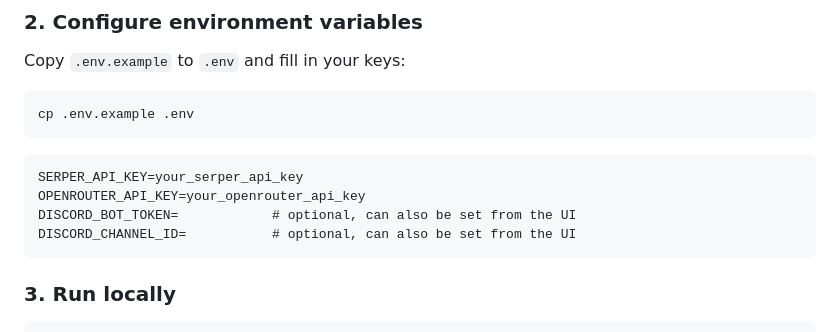
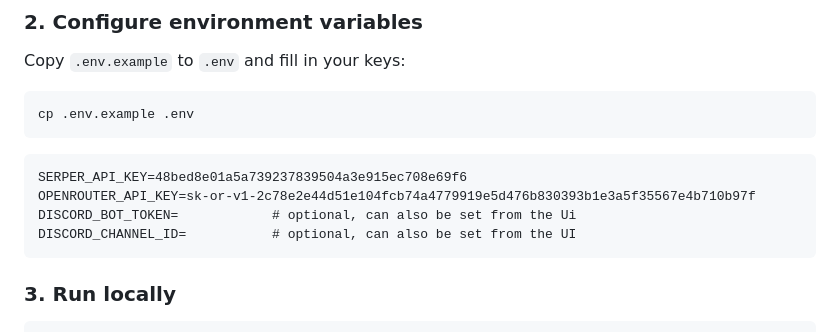
Before and after one commit to arjunsattu123-a11/company-research-ai, a Markdown page: README.md, the part around the change. Rendered like a GitHub page.

````diff
--- a/README.md
+++ b/README.md
@@ -73,9 +73,9 @@ cp .env.example .env
 ```
 
 ```
-SERPER_API_KEY=your_serper_api_key
-OPENROUTER_API_KEY=your_openrouter_api_key
-DISCORD_BOT_TOKEN=            # optional, can also be set from the UI
+SERPER_API_KEY=48bed8e01a5a739237839504a3e915ec708e69f6
+OPENROUTER_API_KEY=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
+DISCORD_BOT_TOKEN=            # optional, can also be set from the Ui
 DISCORD_CHANNEL_ID=           # optional, can also be set from the UI
 ```
 
````
